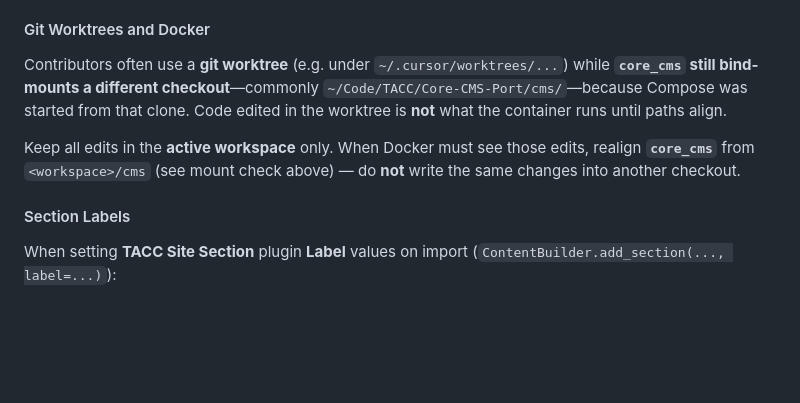
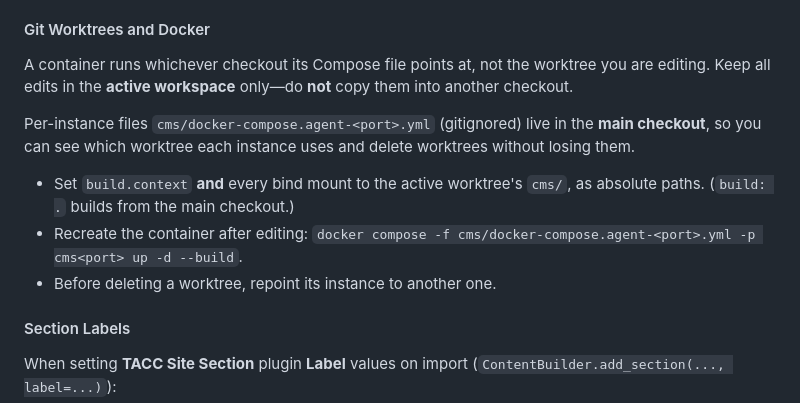
Before and after one commit to TACC/Core-CMS-Port, a Markdown page: AGENTS.md, the part around the change. Rendered like a GitHub page; blank space fills up the shorter version.

Commit message:
docs(agents): rewrite worktree Docker guidance
Co-Authored-By: Claude Sonnet 5.5 <noreply@anthropic.com>

```diff
--- a/AGENTS.md
+++ b/AGENTS.md
@@ -50,9 +50,13 @@ Scrape third-party pages, then import into django CMS.
 
 #### Git Worktrees and Docker
 
-Contributors often use a **git worktree** (e.g. under `~/.cursor/worktrees/...`) while **`core_cms` still bind-mounts a different checkout**—commonly `~/Code/TACC/Core-CMS-Port/cms/`—because Compose was started from that clone. Code edited in the worktree is **not** what the container runs until paths align.
+A container runs whichever checkout its Compose file points at, not the worktree you are editing. Keep all edits in the **active workspace** only—do **not** copy them into another checkout.
 
-Keep all edits in the **active workspace** only. When Docker must see those edits, realign **`core_cms`** from `<workspace>/cms` (see mount check above) — do **not** write the same changes into another checkout.
+Per-instance files `cms/docker-compose.agent-<port>.yml` (gitignored) live in the **main checkout**, so you can see which worktree each instance uses and delete worktrees without losing them.
+
+- Set `build.context` **and** every bind mount to the active worktree's `cms/`, as absolute paths. (`build: .` builds from the main checkout.)
+- Recreate the container after editing: `docker compose -f cms/docker-compose.agent-<port>.yml -p cms<port> up -d --build`.
+- Before deleting a worktree, repoint its instance to another one.
 
 #### Section Labels
 
```
